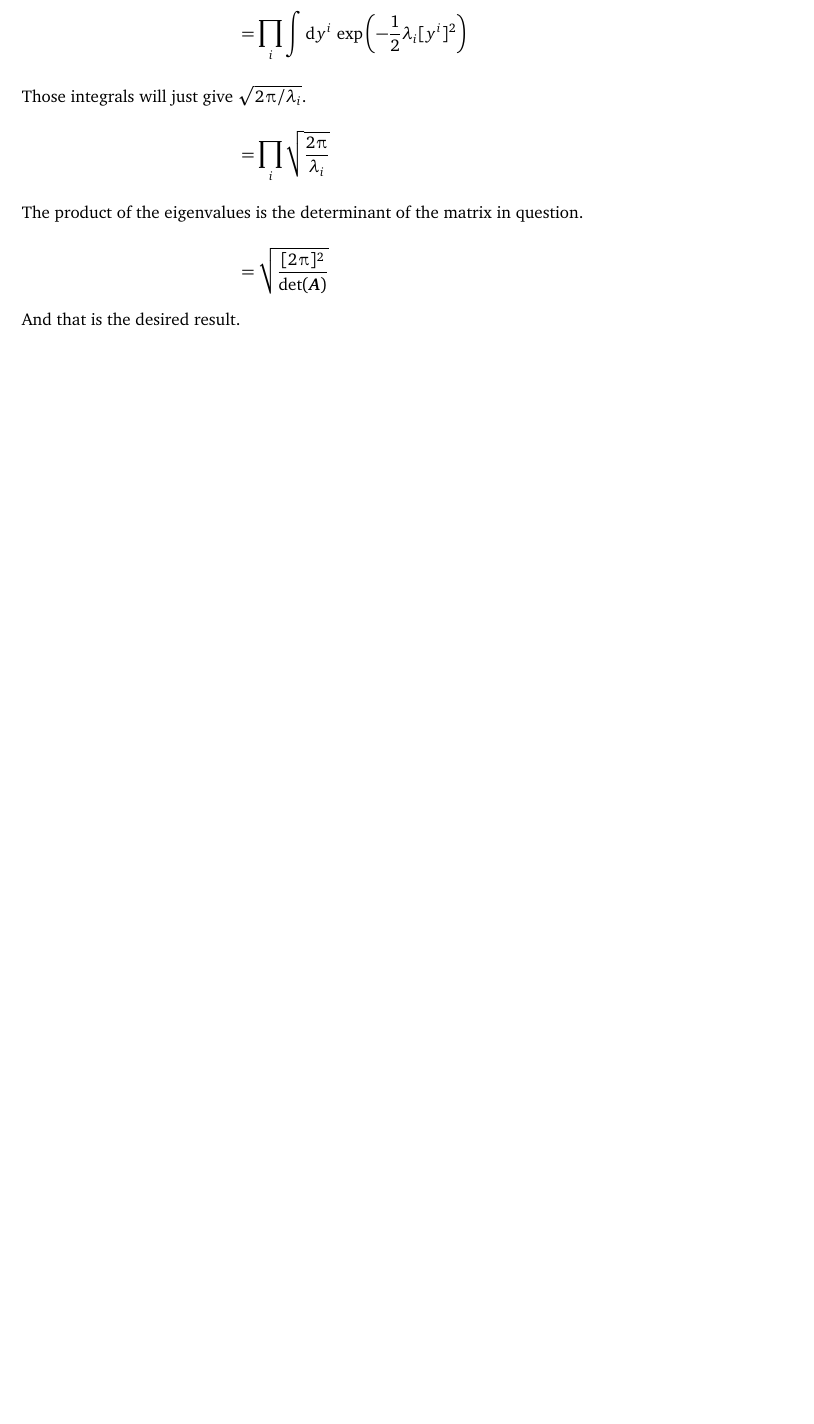
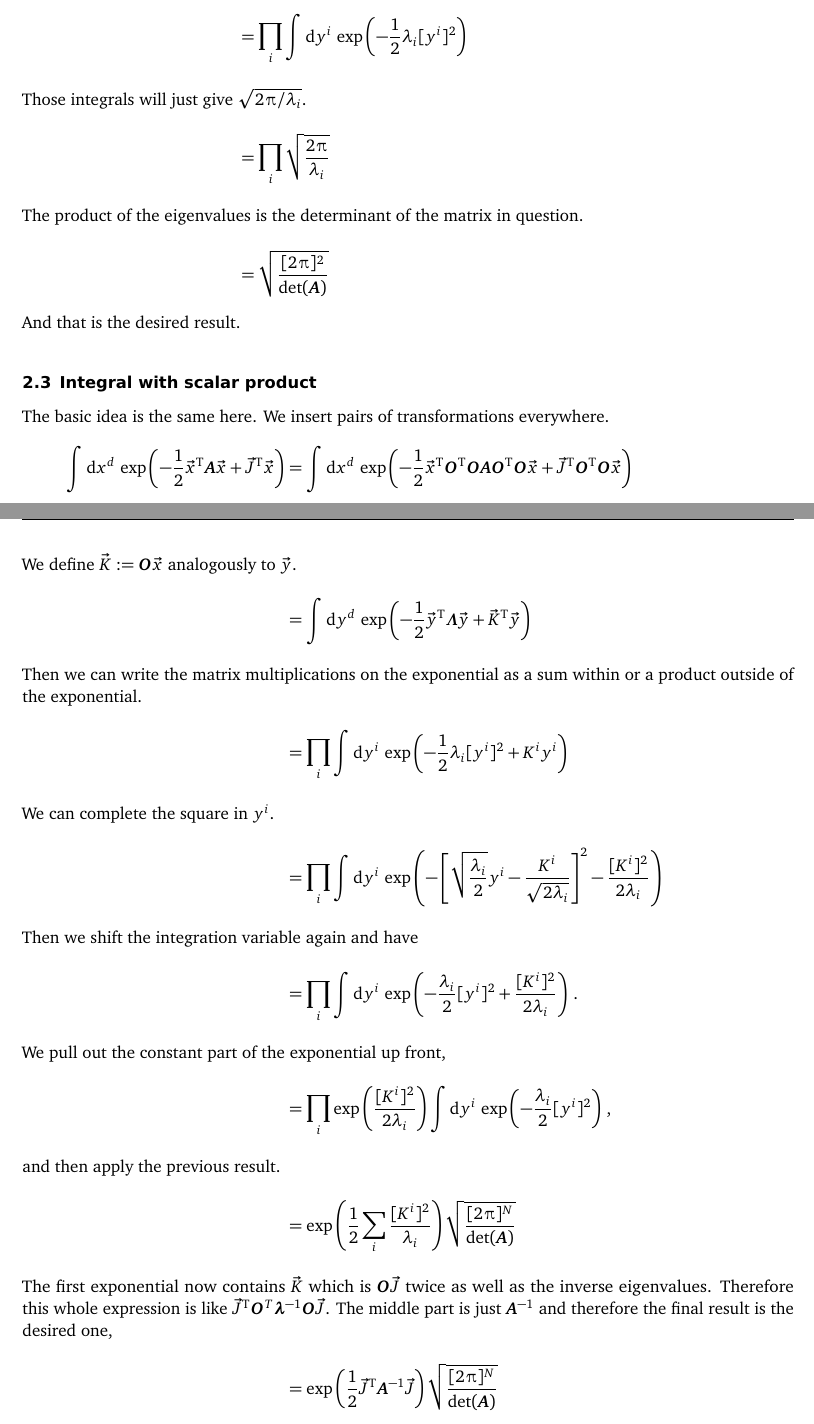
Before and after one commit to martin-ueding/physics7501-problem-sets, a LaTeX document (03/physics7501-03-handed_in.tex): part of page 8 of 8 before the commit and two parts of pages 8 and 9 of 9 after it, the two joined at a grey line, cut so that both start at the same text, the shorter picture padded with empty space. Compiled offline with pdfLaTeX; an older LaTeX class or package is replaced by its successor.

Commit message:
Finish 1.3

```diff
--- a/03/physics7501-03-handed_in.tex
+++ b/03/physics7501-03-handed_in.tex
@@ -436,6 +436,59 @@ We start by introducing the unit matrix in form of the transformation.
 \end{align*}
 And that is the desired result.
 
+\subsection{Integral with scalar product}
+
+The basic idea is the same here. We insert pairs of transformations everywhere.
+\begin{align*}
+    \int \dif x^d \, \exp\del{- \frac12 \vec x^\T \mat A \vec x + \vec J^\T
+    \vec x}
+    &= \int \dif x^d \,
+    \exp\del{- \frac12 \vec x^\T \mat O^\T \mat O \mat A \mat O^\T \mat O \vec x + \vec J^\T
+    \mat O^\T \mat O \vec x} \\
+    \intertext{%
+        We define $\vec K := \mat O \vec x$ analogously to $\vec y$.
+    }
+    &= \int \dif y^d \,
+    \exp\del{- \frac12 \vec y^\T \mat \Lambda \vec y + \vec K^\T
+    \vec y} \\
+    \intertext{%
+        Then we can write the matrix multiplications on the exponential as a
+        sum within or a product outside of the exponential.
+    }
+    &= \prod_i \int \dif y^i \,
+    \exp\del{- \frac12 \lambda_i [y^i]^2 + K^i y^i}
+    \intertext{%
+        We can complete the square in $y^i$.
+    }
+    &= \prod_i \int \dif y^i \,
+    \exp\del{- \sbr{\sqrt{\frac{\lambda_i}{2}} y^i - \frac{K^i}{\sqrt{2
+    \lambda_i}}}^2 - \frac{[K^i]^2}{2 \lambda_i}}
+    \intertext{%
+        Then we shift the integration variable again and have
+    }
+    &= \prod_i \int \dif y^i \,
+    \exp\del{- \frac{\lambda_i}{2} [y^i]^2 + \frac{[K^i]^2}{2 \lambda_i}} \,.
+    \intertext{%
+        We pull out the constant part of the exponential up front,
+    }
+    &= \prod_i \exp\del{\frac{[K^i]^2}{2 \lambda_i}} \int \dif y^i \,
+    \exp\del{- \frac{\lambda_i}{2} [y^i]^2} \,,
+    \intertext{%
+        and then apply the previous result.
+    }
+    &= \exp\del{\frac 12 \sum_i \frac{[K^i]^2}{\lambda_i}}
+    \sqrt{\frac{[2 \piup]^N}{\det(\mat A)}}
+    \intertext{%
+        The first exponential now contains $\vec K$ which is $\mat O \vec J$
+        twice as well as the inverse eigenvalues. Therefore this whole
+        expression is like $\vec J^\T \mat O^T \mat \lambda\inv \mat O \vec J$.
+        The middle part is just $\mat A\inv$ and therefore the final result is
+        the desired one,
+    }
+    &= \exp\del{\frac 12 \vec J^\T \mat A\inv \vec J}
+    \sqrt{\frac{[2 \piup]^N}{\det(\mat A)}}
+\end{align*}
+
 \end{document}
 
 % vim: spell spelllang=en tw=79
```
Also changed, not shown: 1 other file.
